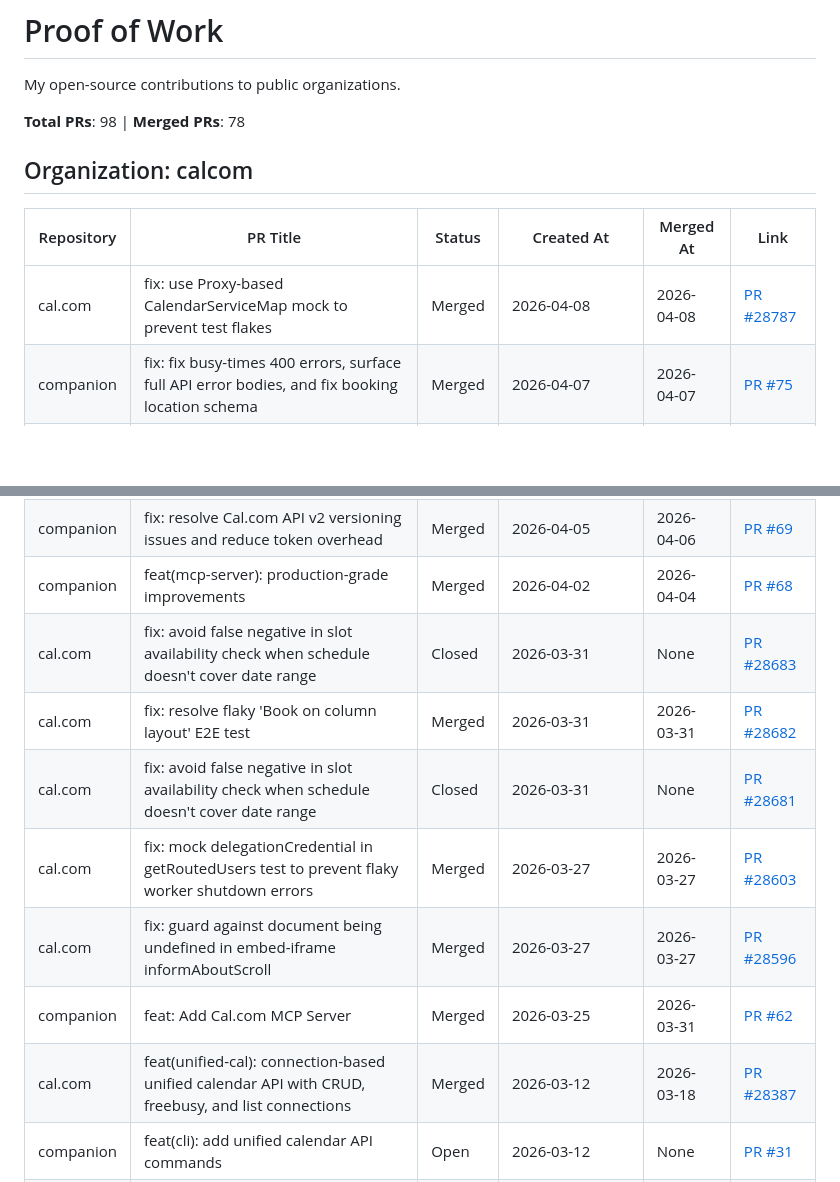
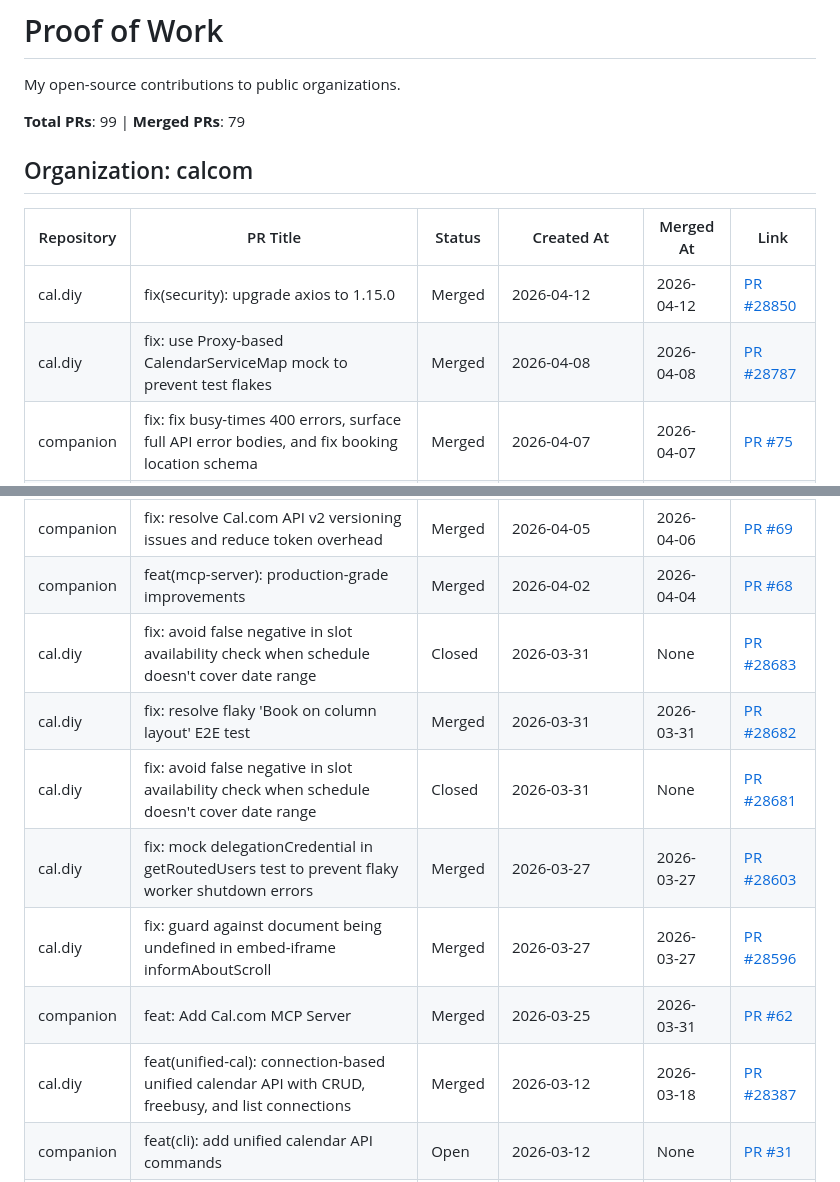
Before and after one commit to sahitya-chandra/proof-of-work, a Markdown page: README.md, 2 parts joined by grey strips. GitHub-like rendering; blank space fills up the shorter version.

```diff
--- a/README.md
+++ b/README.md
@@ -2,12 +2,13 @@
 
 My open-source contributions to public organizations.
 
-**Total PRs**: 98 | **Merged PRs**: 78
+**Total PRs**: 99 | **Merged PRs**: 79
 
 ## Organization: calcom
 | Repository | PR Title | Status | Created At | Merged At | Link |
 |------------|----------|--------|------------|-----------|------|
-| cal.com | fix: use Proxy-based CalendarServiceMap mock to prevent test flakes | Merged | 2026-04-08 | 2026-04-08 | [PR #28787](https://github.com/calcom/cal.com/pull/28787) |
+| cal.diy | fix(security): upgrade axios to 1.15.0 | Merged | 2026-04-12 | 2026-04-12 | [PR #28850](https://github.com/calcom/cal.diy/pull/28850) |
+| cal.diy | fix: use Proxy-based CalendarServiceMap mock to prevent test flakes | Merged | 2026-04-08 | 2026-04-08 | [PR #28787](https://github.com/calcom/cal.diy/pull/28787) |
 | companion | fix: fix busy-times 400 errors, surface full API error bodies, and fix booking location schema | Merged | 2026-04-07 | 2026-04-07 | [PR #75](https://github.com/calcom/companion/pull/75) |
 | companion | fix: correct MCP tool schemas against Cal.com API v2 spec | Merged | 2026-04-07 | 2026-04-09 | [PR #74](https://github.com/calcom/companion/pull/74) |
 | companion | fix: rename SERVER_URL to MCP_SERVER_URL in docker-compose.yml | Merged | 2026-04-07 | 2026-04-07 | [PR #73](https://github.com/calcom/companion/pull/73) |
@@ -16,11 +17,11 @@ My open-source contributions to public organizations.
 | companion | fix: add parentheses around ?? || expressions to fix MCP server build | Merged | 2026-04-06 | 2026-04-06 | [PR #70](https://github.com/calcom/companion/pull/70) |
 | companion | fix: resolve Cal.com API v2 versioning issues and reduce token overhead | Merged | 2026-04-05 | 2026-04-06 | [PR #69](https://github.com/calcom/companion/pull/69) |
 | companion | feat(mcp-server): production-grade improvements | Merged | 2026-04-02 | 2026-04-04 | [PR #68](https://github.com/calcom/companion/pull/68) |
-| cal.com | fix: avoid false negative in slot availability check when schedule doesn't cover date range | Closed | 2026-03-31 | None | [PR #28683](https://github.com/calcom/cal.com/pull/28683) |
-| cal.com | fix: resolve flaky 'Book on column layout' E2E test | Merged | 2026-03-31 | 2026-03-31 | [PR #28682](https://github.com/calcom/cal.com/pull/28682) |
-| cal.com | fix: avoid false negative in slot availability check when schedule doesn't cover date range | Closed | 2026-03-31 | None | [PR #28681](https://github.com/calcom/cal.com/pull/28681) |
-| cal.com | fix: mock delegationCredential in getRoutedUsers test to prevent flaky worker shutdown errors | Merged | 2026-03-27 | 2026-03-27 | [PR #28603](https://github.com/calcom/cal.com/pull/28603) |
-| cal.com | fix: guard against document being undefined in embed-iframe informAboutScroll | Merged | 2026-03-27 | 2026-03-27 | [PR #28596](https://github.com/calcom/cal.com/pull/28596) |
+| cal.diy | fix: avoid false negative in slot availability check when schedule doesn't cover date range | Closed | 2026-03-31 | None | [PR #28683](https://github.com/calcom/cal.diy/pull/28683) |
+| cal.diy | fix: resolve flaky 'Book on column layout' E2E test | Merged | 2026-03-31 | 2026-03-31 | [PR #28682](https://github.com/calcom/cal.diy/pull/28682) |
+| cal.diy | fix: avoid false negative in slot availability check when schedule doesn't cover date range | Closed | 2026-03-31 | None | [PR #28681](https://github.com/calcom/cal.diy/pull/28681) |
+| cal.diy | fix: mock delegationCredential in getRoutedUsers test to prevent flaky worker shutdown errors | Merged | 2026-03-27 | 2026-03-27 | [PR #28603](https://github.com/calcom/cal.diy/pull/28603) |
+| cal.diy | fix: guard against document being undefined in embed-iframe informAboutScroll | Merged | 2026-03-27 | 2026-03-27 | [PR #28596](https://github.com/calcom/cal.diy/pull/28596) |
 | companion | feat: Add Cal.com MCP Server | Merged | 2026-03-25 | 2026-03-31 | [PR #62](https://github.com/calcom/companion/pull/62) |
-| cal.com | feat(unified-cal): connection-based unified calendar API with CRUD, freebusy, and list connections | Merged | 2026-03-12 | 2026-03-18 | [PR #28387](https://github.com/calcom/cal.com/pull/28387) |
+| cal.diy | feat(unified-cal): connection-based unified calendar API with CRUD, freebusy, and list connections | Merged | 2026-03-12 | 2026-03-18 | [PR #28387](https://github.com/calcom/cal.diy/pull/28387) |
 | companion | feat(cli): add unified calendar API commands | Open | 2026-03-12 | None | [PR #31](https://github.com/calcom/companion/pull/31) |
```
Also changed, not shown: other parts of README.md (+26 -26 lines).
